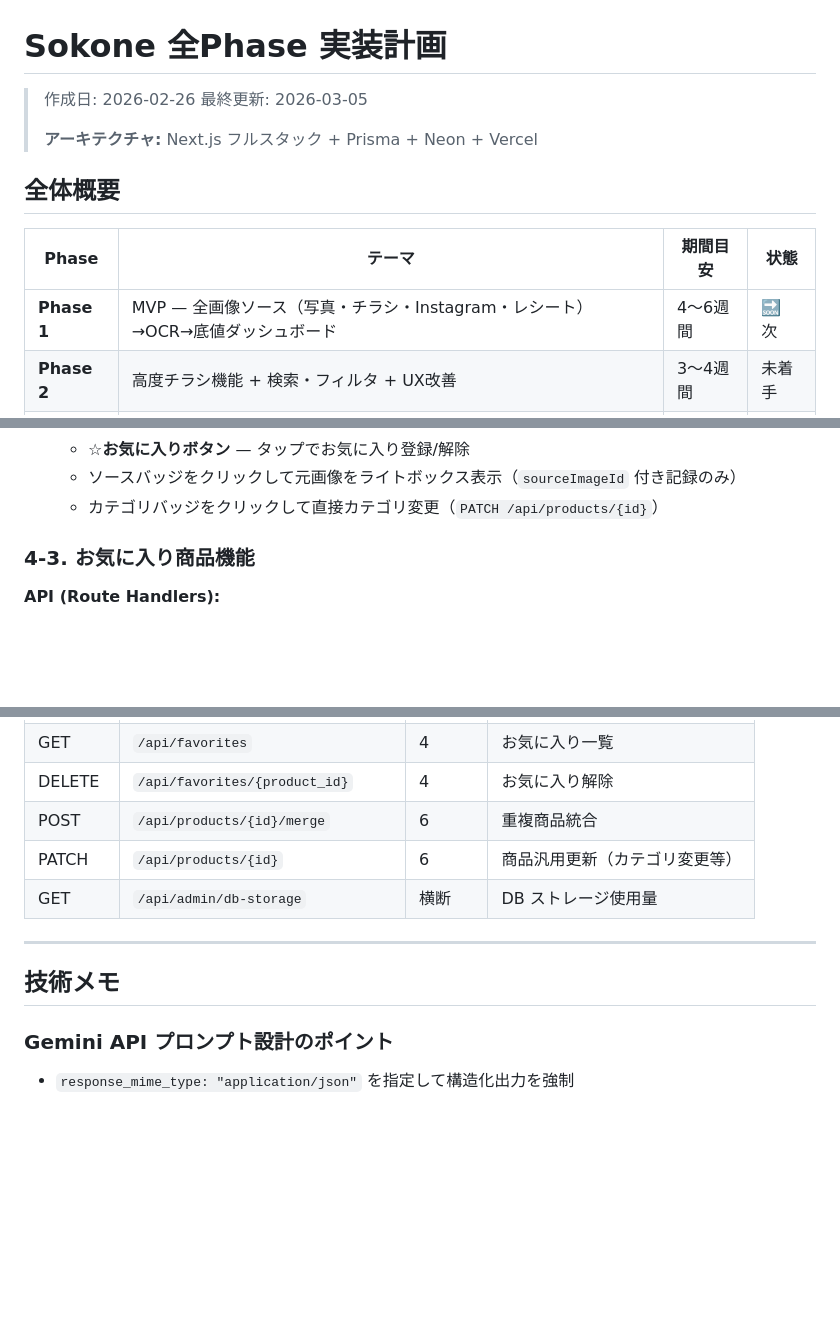
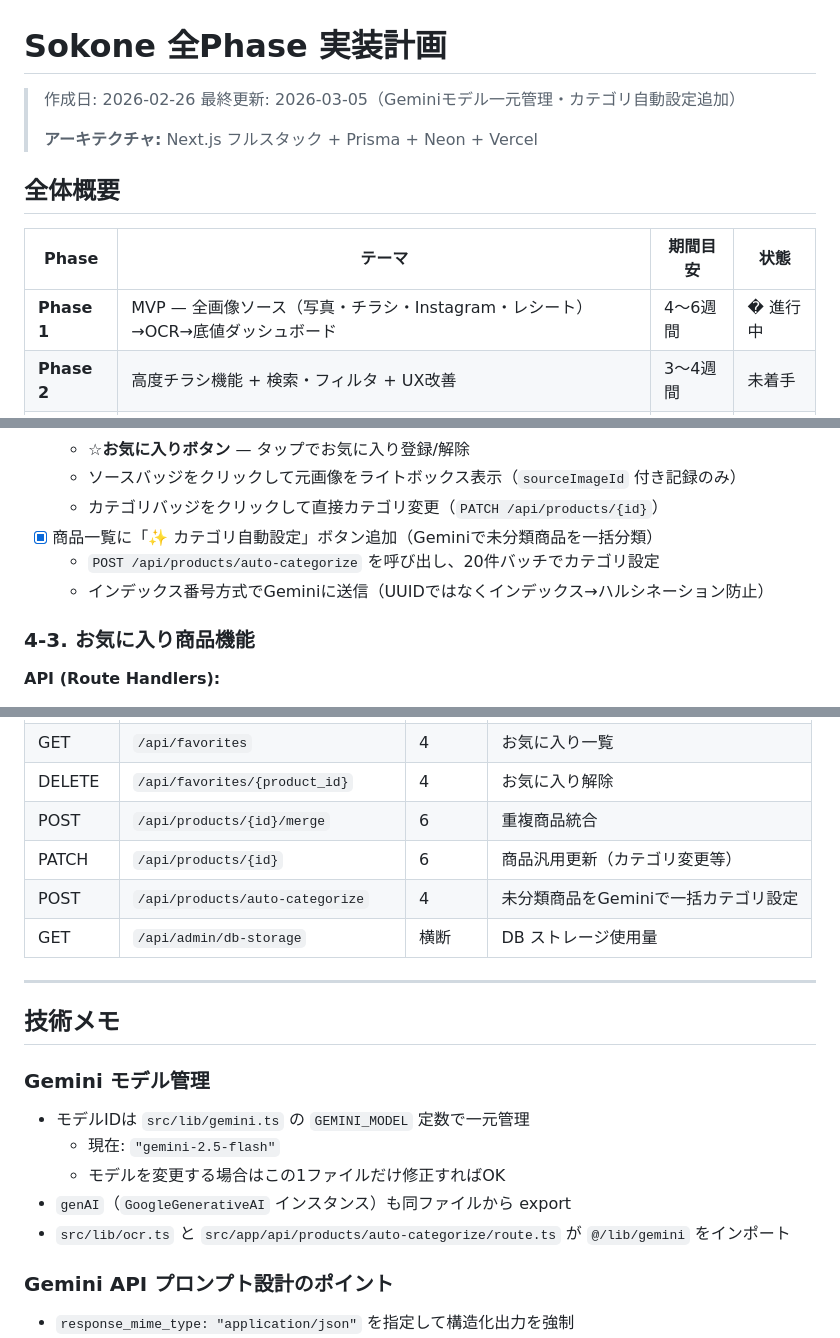
Before and after one commit to masayuki-honda/sokone, a Markdown page: docs/plan.md, 3 parts joined by grey strips. Rendered like a GitHub page; blank space fills up the shorter version.

Commit message:
docs: ドキュメントをGemini 2.5 Flashgemini.ts一元管理に合わせて更新

```diff
--- a/docs/plan.md
+++ b/docs/plan.md
@@ -1,7 +1,7 @@
 # Sokone 全Phase 実装計画
 
 > 作成日: 2026-02-26
-> 最終更新: 2026-03-05
+> 最終更新: 2026-03-05（Geminiモデル一元管理・カテゴリ自動設定追加）
 >
 > **アーキテクチャ:** Next.js フルスタック + Prisma + Neon + Vercel
 
@@ -9,7 +9,7 @@
 
 | Phase | テーマ | 期間目安 | 状態 |
 |---|---|---|---|
-| **Phase 1** | MVP — 全画像ソース（写真・チラシ・Instagram・レシート）→OCR→底値ダッシュボード | 4〜6週間 | 🔜 次 |
+| **Phase 1** | MVP — 全画像ソース（写真・チラシ・Instagram・レシート）→OCR→底値ダッシュボード | 4〜6週間 | � 進行中 |
 | **Phase 2** | 高度チラシ機能 + 検索・フィルタ + UX改善 | 3〜4週間 | 未着手 |
 | **Phase 3** | 底値アラート + 特売通知 | 3〜4週間 | 未着手 |
 | **Phase 4** | 自動チラシ収集 + バッチ処理 + Instagram API検討 | 継続的 | 未着手 |
@@ -348,6 +348,9 @@ Phase 1 を 5 つの Sprint に分割する。各 Sprint はおおよそ 1 週
   - **☆お気に入りボタン** — タップでお気に入り登録/解除
   - ソースバッジをクリックして元画像をライトボックス表示（`sourceImageId` 付き記録のみ）
   - カテゴリバッジをクリックして直接カテゴリ変更（`PATCH /api/products/{id}`）
+- [x] 商品一覧に「✨ カテゴリ自動設定」ボタン追加（Geminiで未分類商品を一括分類）
+  - `POST /api/products/auto-categorize` を呼び出し、20件バッチでカテゴリ設定
+  - インデックス番号方式でGeminiに送信（UUIDではなくインデックス→ハルシネーション防止）
 
 ### 4-3. お気に入り商品機能
 
@@ -447,11 +450,20 @@ Phase 1 を 5 つの Sprint に分割する。各 Sprint はおおよそ 1 週
 | DELETE | `/api/favorites/{product_id}` | 4 | お気に入り解除 |
 | POST | `/api/products/{id}/merge` | 6 | 重複商品統合 |
 | PATCH | `/api/products/{id}` | 6 | 商品汎用更新（カテゴリ変更等） |
+| POST | `/api/products/auto-categorize` | 4 | 未分類商品をGeminiで一括カテゴリ設定 |
 | GET | `/api/admin/db-storage` | 横断 | DB ストレージ使用量 |
 
 ---
 
 ## 技術メモ
+
+### Gemini モデル管理
+
+- モデルIDは `src/lib/gemini.ts` の `GEMINI_MODEL` 定数で一元管理
+  - 現在: `"gemini-2.5-flash"`
+  - モデルを変更する場合はこの1ファイルだけ修正すればOK
+- `genAI`（`GoogleGenerativeAI` インスタンス）も同ファイルから export
+- `src/lib/ocr.ts` と `src/app/api/products/auto-categorize/route.ts` が `@/lib/gemini` をインポート
 
 ### Gemini API プロンプト設計のポイント
 
```
Also changed, not shown: other parts of docs/plan.md (+3 -0 lines), .github/copilot-instructions.md (+11 -6 lines), docs/requirements.md (+11 -11 lines).
